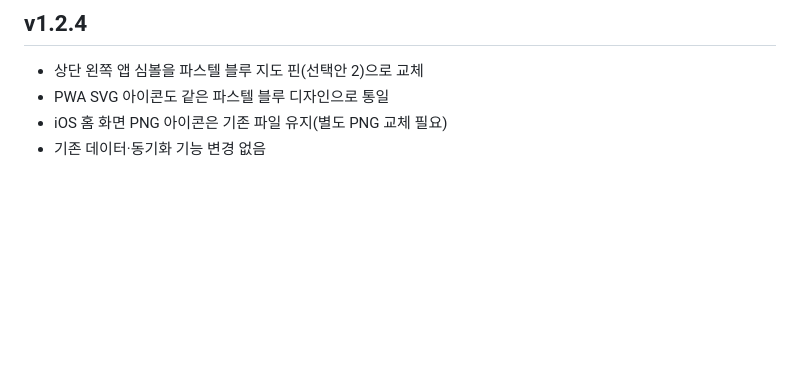
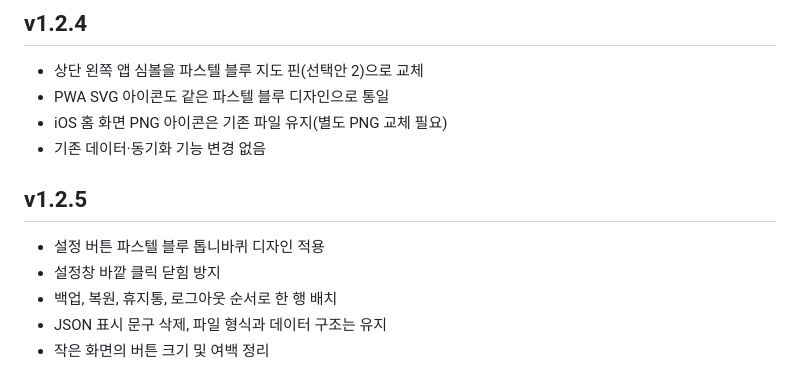
Before and after one commit to phone73-cmd/map-link-converter, a Markdown page: README.md, the part around the change. Rendered like a GitHub page; blank space fills up the shorter version.

Commit message:
docs: v1.2.5 settings layout

```diff
--- a/README.md
+++ b/README.md
@@ -136,3 +136,11 @@ index.html, app.js, parser.js, styles.css, service-worker.js, manifest.webmanife
 - PWA SVG 아이콘도 같은 파스텔 블루 디자인으로 통일
 - iOS 홈 화면 PNG 아이콘은 기존 파일 유지(별도 PNG 교체 필요)
 - 기존 데이터·동기화 기능 변경 없음
+
+
+## v1.2.5
+- 설정 버튼 파스텔 블루 톱니바퀴 디자인 적용
+- 설정창 바깥 클릭 닫힘 방지
+- 백업, 복원, 휴지통, 로그아웃 순서로 한 행 배치
+- JSON 표시 문구 삭제, 파일 형식과 데이터 구조는 유지
+- 작은 화면의 버튼 크기 및 여백 정리
```
